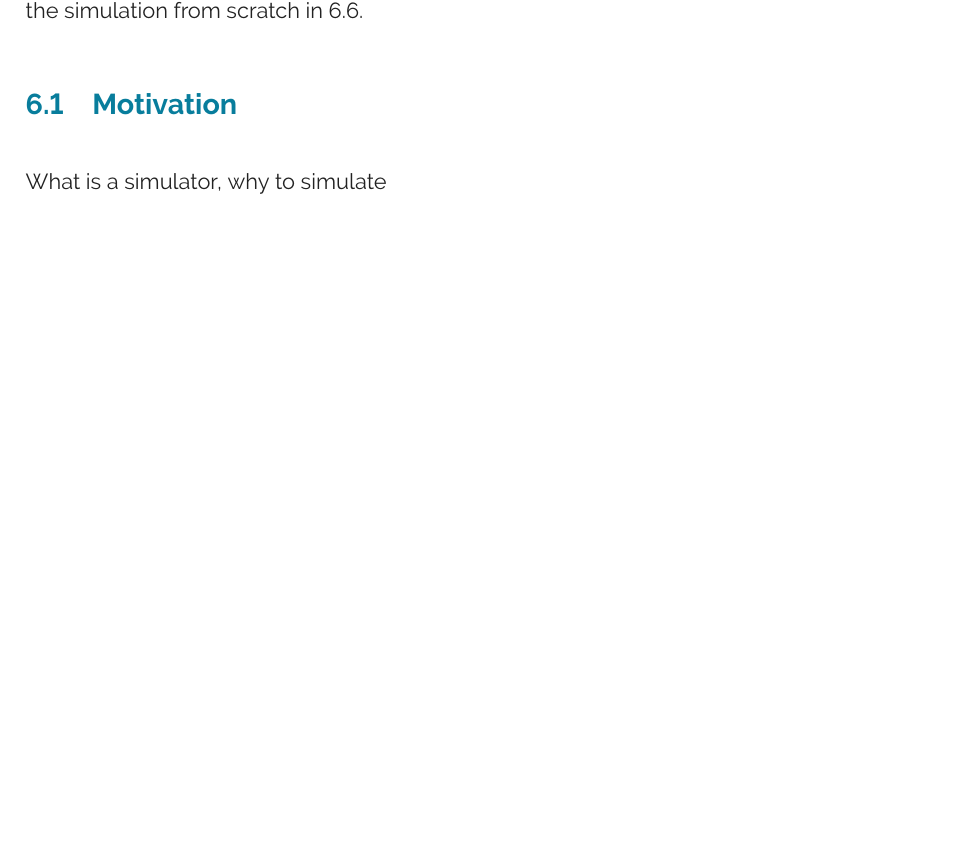
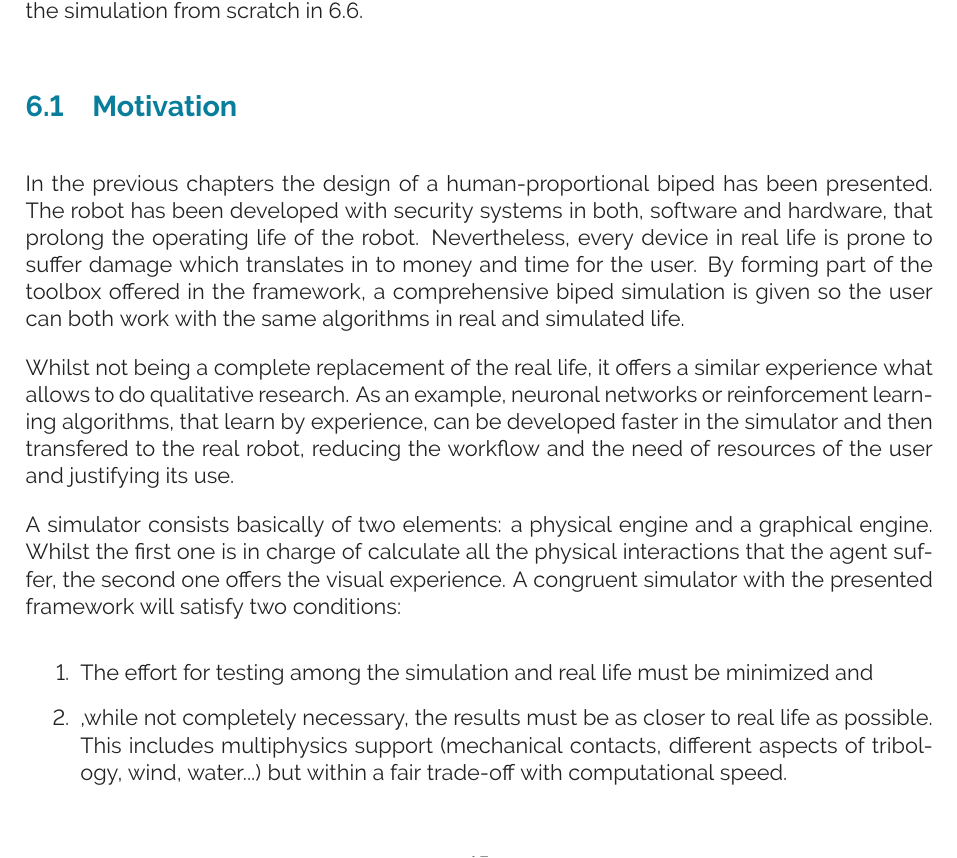
Before and after one commit to pmanoonpong/RuBi, a LaTeX thesis (docs/report/report.tex, which reads docs/report/chapters/cha_simulation/sections/sec_motivation.tex): part of page 15 of 24, cut so that both start at the same text, the shorter picture padded with empty space. Compiled offline with pdfLaTeX.

Commit message:
needs revision

```diff
--- a/docs/report/chapters/cha_simulation/sections/sec_motivation.tex
+++ b/docs/report/chapters/cha_simulation/sections/sec_motivation.tex
@@ -1,6 +1,20 @@
 %!TEX root = ../../../report.tex
 \section{Motivation} % (fold)
 \label{sec:sim_motivation}
-What is a simulator, why to simulate
+In the previous chapters the design of a human-proportional biped has been presented.
+The robot has been developed with security systems in both, software and hardware, that prolong the operating life of the robot.
+Nevertheless, every device in real life is prone to suffer damage which translates in to money and time for the user.
+By forming part of the toolbox offered in the framework, a comprehensive biped simulation is given so the user can both work with the same algorithms in real and simulated life.
+
+Whilst not being a complete replacement of the real life, it offers a similar experience what allows to do qualitative research.
+As an example, neuronal networks or reinforcement learning algorithms, that learn by experience, can be developed faster in the simulator and then transfered to the real robot, reducing the workflow and the need of resources of the user and justifying its use.
+
+A simulator consists basically of two elements: a physical engine and a graphical engine.
+Whilst the first one is in charge of calculate all the physical interactions that the agent suffer, the second one offers the visual experience.
+A congruent simulator with the presented framework will satisfy two conditions:
+\begin{enumerate}
+  \item The effort for testing among the simulation and real life must be minimized and
+  \item ,while not completely necessary, the results must be as closer to real life as possible. This includes multiphysics support (mechanical contacts, different aspects of tribology, wind, water...) but within a fair trade-off with computational speed.
+\end{enumerate}
 
 % section motivation (end)
```
